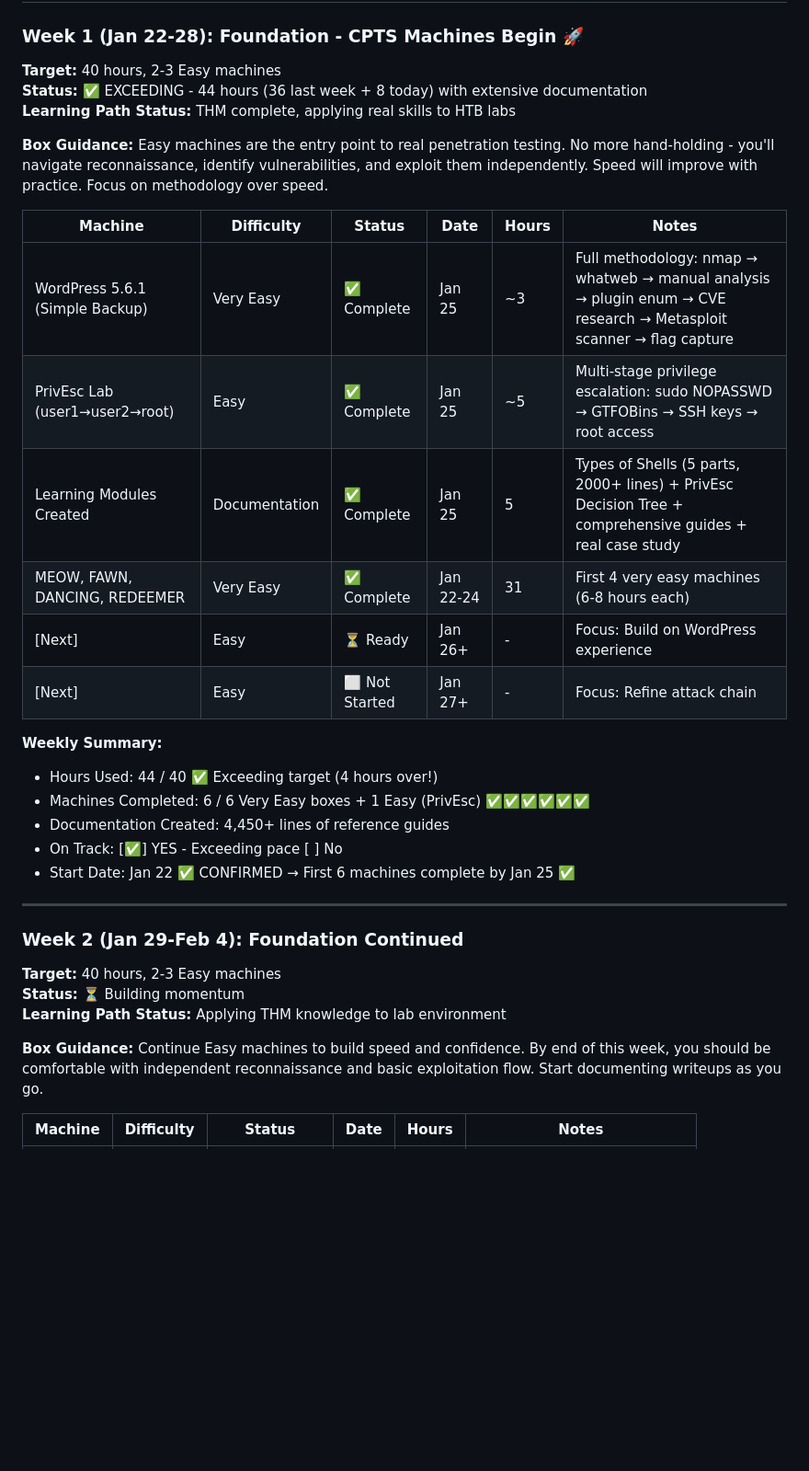
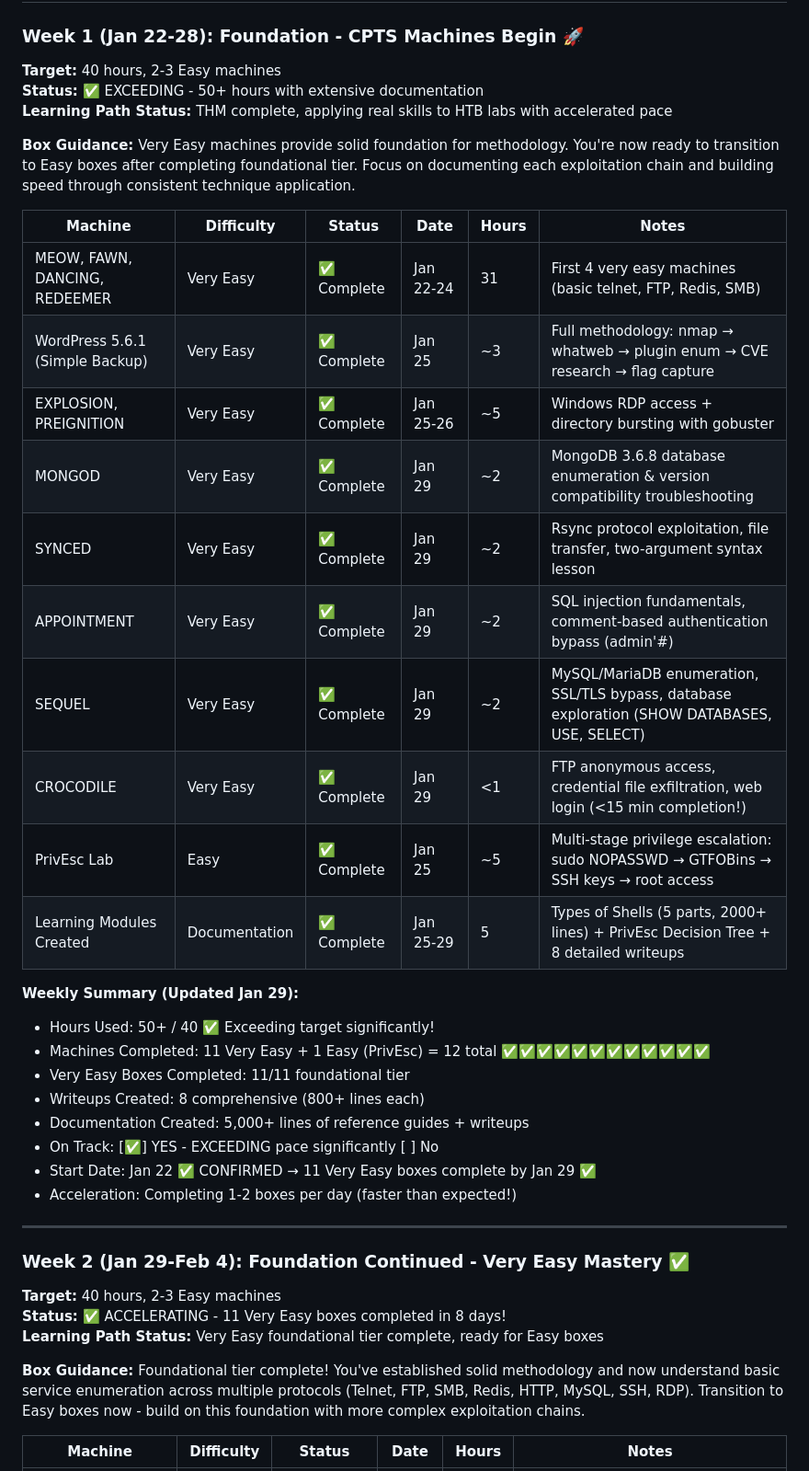
Before and after one commit to adm0146/Offensive-Security-Development, a Markdown page: 02-HTB_WRITEUPS/HTB/CPTS_PROGRESS.md, the part around one of its changes. Shown at 92% size. GitHub-like rendering; blank space fills up the shorter version.

```diff
--- a/02-HTB_WRITEUPS/HTB/CPTS_PROGRESS.md
+++ b/02-HTB_WRITEUPS/HTB/CPTS_PROGRESS.md
@@ -47,35 +47,42 @@ You're done with hand-holding. Time for real penetration testing on real vulnera
 
 ### Week 1 (Jan 22-28): Foundation - CPTS Machines Begin 🚀
 **Target:** 40 hours, 2-3 Easy machines
-**Status:** ✅ EXCEEDING - 44 hours (36 last week + 8 today) with extensive documentation
-**Learning Path Status:** THM complete, applying real skills to HTB labs
+**Status:** ✅ EXCEEDING - 50+ hours with extensive documentation
+**Learning Path Status:** THM complete, applying real skills to HTB labs with accelerated pace
 
-**Box Guidance:** Easy machines are the entry point to real penetration testing. No more hand-holding - you'll navigate reconnaissance, identify vulnerabilities, and exploit them independently. Speed will improve with practice. Focus on methodology over speed.
+**Box Guidance:** Very Easy machines provide solid foundation for methodology. You're now ready to transition to Easy boxes after completing foundational tier. Focus on documenting each exploitation chain and building speed through consistent technique application.
 
 | Machine | Difficulty | Status | Date | Hours | Notes |
 |---------|-----------|--------|------|-------|-------|
-| WordPress 5.6.1 (Simple Backup) | Very Easy | ✅ Complete | Jan 25 | ~3 | Full methodology: nmap → whatweb → manual analysis → plugin enum → CVE research → Metasploit scanner → flag capture |
-| PrivEsc Lab (user1→user2→root) | Easy | ✅ Complete | Jan 25 | ~5 | Multi-stage privilege escalation: sudo NOPASSWD → GTFOBins → SSH keys → root access |
-| Learning Modules Created | Documentation | ✅ Complete | Jan 25 | 5 | Types of Shells (5 parts, 2000+ lines) + PrivEsc Decision Tree + comprehensive guides + real case study |
-| MEOW, FAWN, DANCING, REDEEMER | Very Easy | ✅ Complete | Jan 22-24 | 31 | First 4 very easy machines (6-8 hours each) |
-| [Next] | Easy | ⏳ Ready | Jan 26+ | - | Focus: Build on WordPress experience |
-| [Next] | Easy | ⬜ Not Started | Jan 27+ | - | Focus: Refine attack chain |
+| MEOW, FAWN, DANCING, REDEEMER | Very Easy | ✅ Complete | Jan 22-24 | 31 | First 4 very easy machines (basic telnet, FTP, Redis, SMB) |
+| WordPress 5.6.1 (Simple Backup) | Very Easy | ✅ Complete | Jan 25 | ~3 | Full methodology: nmap → whatweb → plugin enum → CVE research → flag capture |
+| EXPLOSION, PREIGNITION | Very Easy | ✅ Complete | Jan 25-26 | ~5 | Windows RDP access + directory bursting with gobuster |
+| MONGOD | Very Easy | ✅ Complete | Jan 29 | ~2 | MongoDB 3.6.8 database enumeration & version compatibility troubleshooting |
+| SYNCED | Very Easy | ✅ Complete | Jan 29 | ~2 | Rsync protocol exploitation, file transfer, two-argument syntax lesson |
+| APPOINTMENT | Very Easy | ✅ Complete | Jan 29 | ~2 | SQL injection fundamentals, comment-based authentication bypass (admin'#) |
+| SEQUEL | Very Easy | ✅ Complete | Jan 29 | ~2 | MySQL/MariaDB enumeration, SSL/TLS bypass, database exploration (SHOW DATABASES, USE, SELECT) |
+| CROCODILE | Very Easy | ✅ Complete | Jan 29 | <1 | FTP anonymous access, credential file exfiltration, web login (<15 min completion!) |
+| PrivEsc Lab | Easy | ✅ Complete | Jan 25 | ~5 | Multi-stage privilege escalation: sudo NOPASSWD → GTFOBins → SSH keys → root access |
+| Learning Modules Created | Documentation | ✅ Complete | Jan 25-29 | 5 | Types of Shells (5 parts, 2000+ lines) + PrivEsc Decision Tree + 8 detailed writeups |
 
-**Weekly Summary:**
-- Hours Used: 44 / 40 ✅ Exceeding target (4 hours over!)
-- Machines Completed: 6 / 6 Very Easy boxes + 1 Easy (PrivEsc) ✅✅✅✅✅✅
-- Documentation Created: 4,450+ lines of reference guides
-- On Track: [✅] YES - Exceeding pace [ ] No
-- Start Date: Jan 22 ✅ CONFIRMED → First 6 machines complete by Jan 25 ✅
+**Weekly Summary (Updated Jan 29):**
+- Hours Used: 50+ / 40 ✅ Exceeding target significantly!
+- Machines Completed: 11 Very Easy + 1 Easy (PrivEsc) = 12 total ✅✅✅✅✅✅✅✅✅✅✅✅
+- Very Easy Boxes Completed: 11/11 foundational tier
+- Writeups Created: 8 comprehensive (800+ lines each)
+- Documentation Created: 5,000+ lines of reference guides + writeups
+- On Track: [✅] YES - EXCEEDING pace significantly [ ] No
+- Start Date: Jan 22 ✅ CONFIRMED → 11 Very Easy boxes complete by Jan 29 ✅
+- Acceleration: Completing 1-2 boxes per day (faster than expected!)
 
 ---
 
-### Week 2 (Jan 29-Feb 4): Foundation Continued
+### Week 2 (Jan 29-Feb 4): Foundation Continued - Very Easy Mastery ✅
 **Target:** 40 hours, 2-3 Easy machines
-**Status:** ⏳ Building momentum
-**Learning Path Status:** Applying THM knowledge to lab environment
+**Status:** ✅ ACCELERATING - 11 Very Easy boxes completed in 8 days!
+**Learning Path Status:** Very Easy foundational tier complete, ready for Easy boxes
 
-**Box Guidance:** Continue Easy machines to build speed and confidence. By end of this week, you should be comfortable with independent reconnaissance and basic exploitation flow. Start documenting writeups as you go.
+**Box Guidance:** Foundational tier complete! You've established solid methodology and now understand basic service enumeration across multiple protocols (Telnet, FTP, SMB, Redis, HTTP, MySQL, SSH, RDP). Transition to Easy boxes now - build on this foundation with more complex exploitation chains.
 
 | Machine | Difficulty | Status | Date | Hours | Notes |
 |---------|-----------|--------|------|-------|-------|
```
Also changed, not shown: other parts of 02-HTB_WRITEUPS/HTB/CPTS_PROGRESS.md (+23 -8 lines), README.md (+42 -23 lines).
